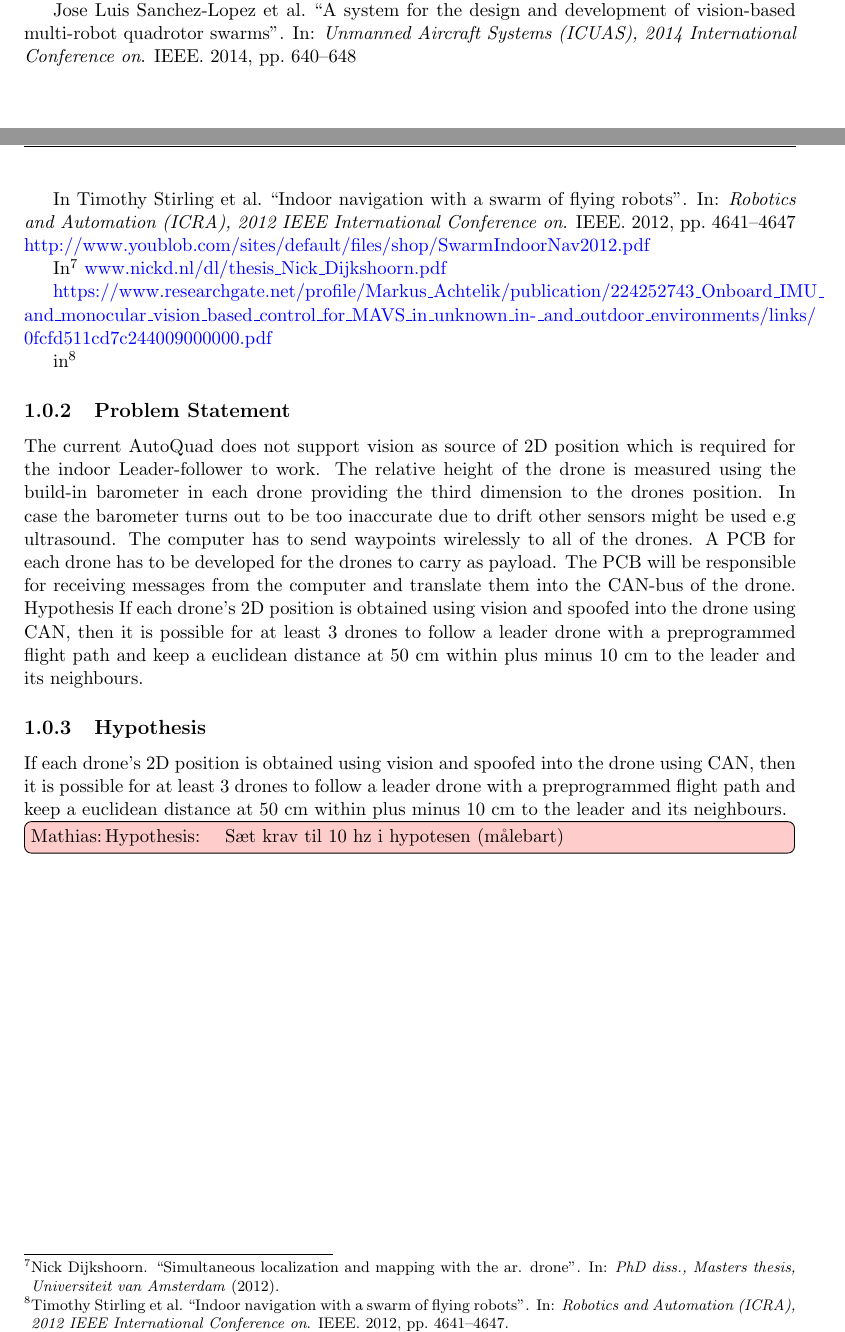
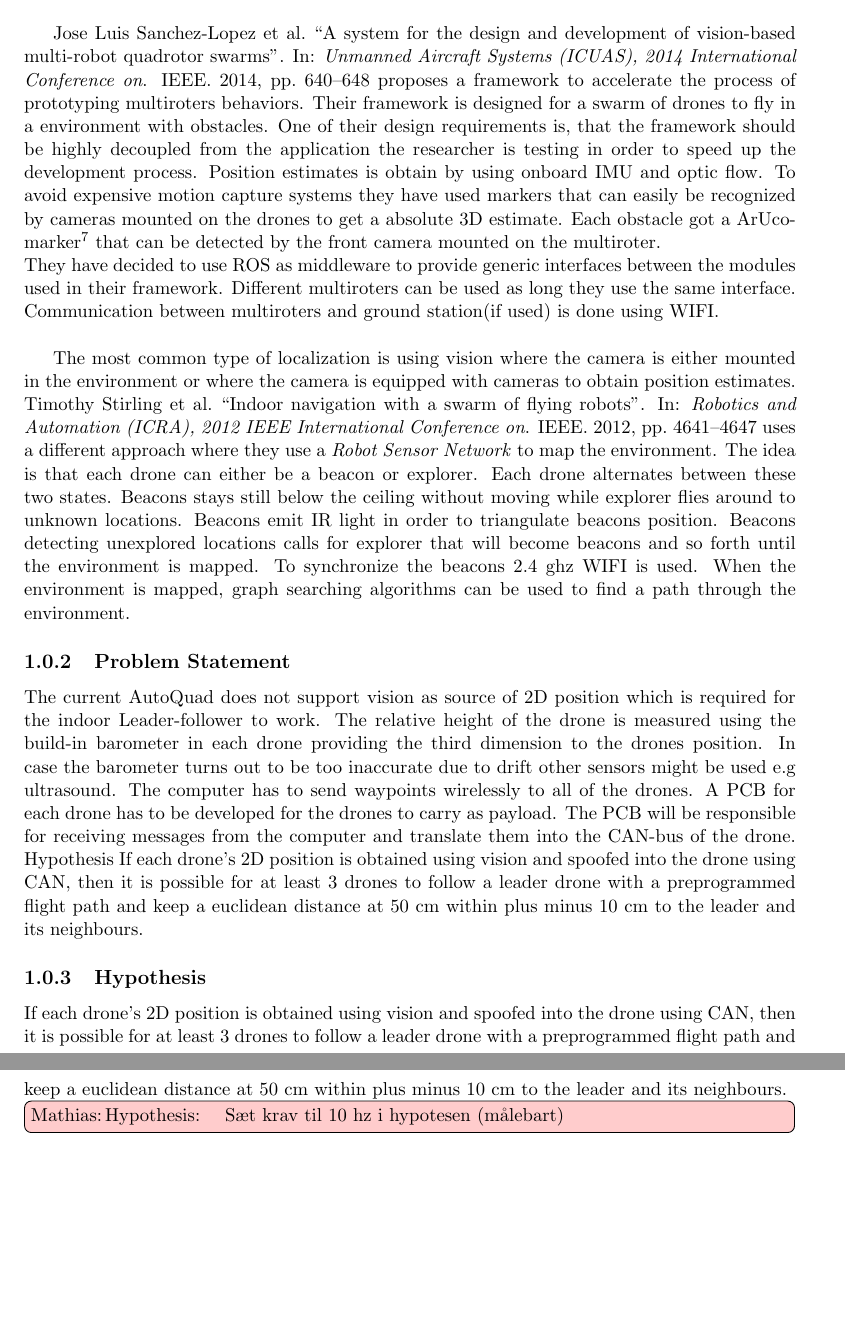
Before and after one commit to Exchizz/Bachelor_report, a LaTeX thesis (ba_thesis_manee12.tex, which reads related_work.tex): two parts of pages 13 and 14 of 49, joined at a grey line, cut so that both start at the same text, the shorter picture padded with empty space. Compiled offline with pdfLaTeX.

Commit message:
Related work before edit

```diff
--- a/related_work.tex
+++ b/related_work.tex
@@ -19,13 +22,9 @@ By doing a convolution sum, the targets can be located. By analyzing the pixels
 
-\cite{sanchez2014system}
-
-\newpage
-In \cite{stirling2012indoor} \url{http://www.youblob.com/sites/default/files/shop/SwarmIndoorNav2012.pdf}
+\cite{sanchez2014system} proposes a framework to accelerate the process of prototyping multiroters behaviors. Their framework is designed for a swarm of drones to fly in a environment with obstacles. One of their design requirements is, that the framework should be highly decoupled from the application the researcher is testing in order to speed up the development process.
+Position estimates is obtain by using onboard IMU and optic flow. To avoid expensive motion capture systems they have used markers that can easily be recognized by cameras mounted on the drones to get a absolute 3D estimate. Each obstacle got a ArUco-marker \footcite{Aruco2014} that can be detected by the front camera mounted on the multiroter. \\
+They have decided to use ROS as middleware to provide generic interfaces between the modules used in their framework. Different multiroters can be used as long they use the same interface. Communication between multiroters and ground station(if used) is done using WIFI. \\
 
 
-In \footcite{dijkshoorn2012simultaneous} \url{www.nickd.nl/dl/thesis\_Nick\_Dijkshoorn.pdf}
-
-
-\url{https://www.researchgate.net/profile/Markus_Achtelik/publication/224252743_Onboard_IMU_and_monocular_vision_based_control_for_MAVS_in_unknown_in-_and_outdoor_environments/links/0fcfd511cd7c244009000000.pdf}
-
-in \footcite{stirling2012indoor}
+The most common type of localization is using vision where the camera is either mounted in the environment or where the camera is equipped with cameras to obtain position estimates.\\
+\cite{stirling2012indoor} uses a different approach where they use a \textit{Robot Sensor Network} to map the environment.
+The idea is that each drone can either be a beacon or explorer. Each drone alternates between these two states. Beacons stays still below the ceiling without moving while explorer flies around to unknown locations. Beacons emit IR light in order to triangulate beacons position.  Beacons detecting unexplored locations calls for explorer that will become beacons and so forth until the environment is mapped. To synchronize the beacons 2.4 ghz WIFI is used. When the environment is mapped, graph searching algorithms can be used to find a path through the environment.
```
Also changed, not shown: related_work.tex (11 more changed lines).
